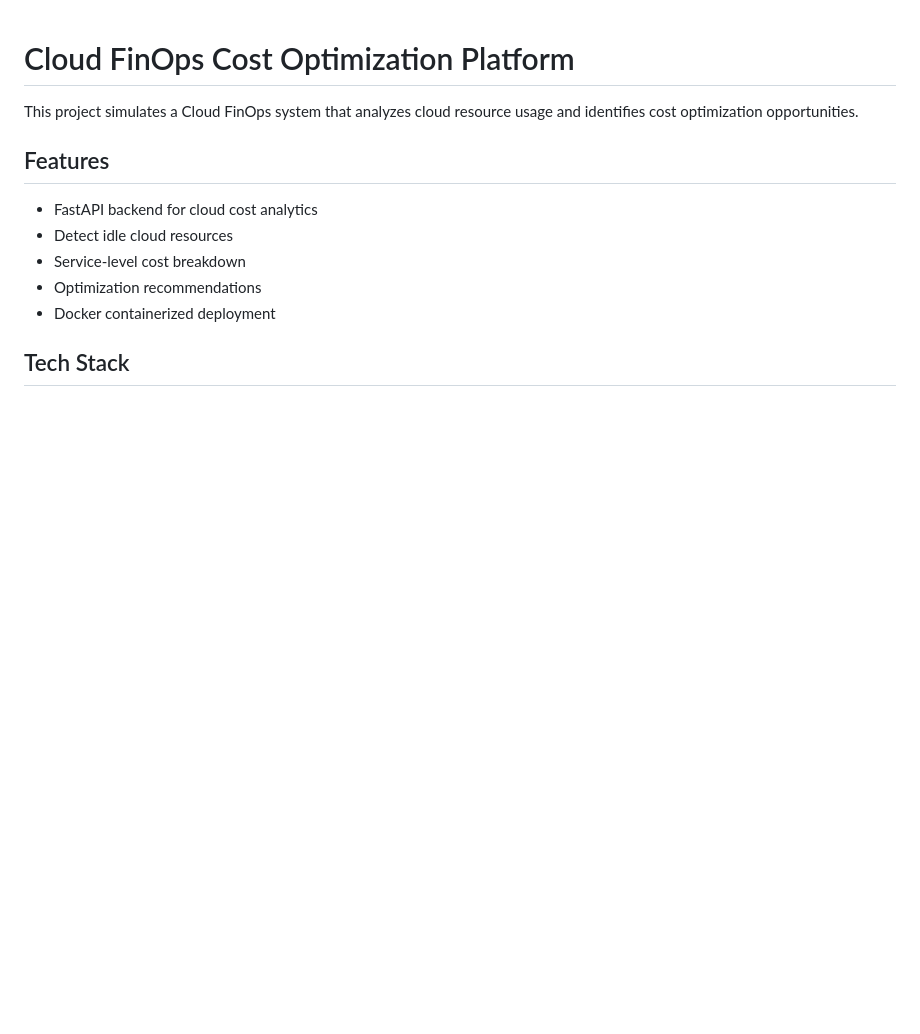
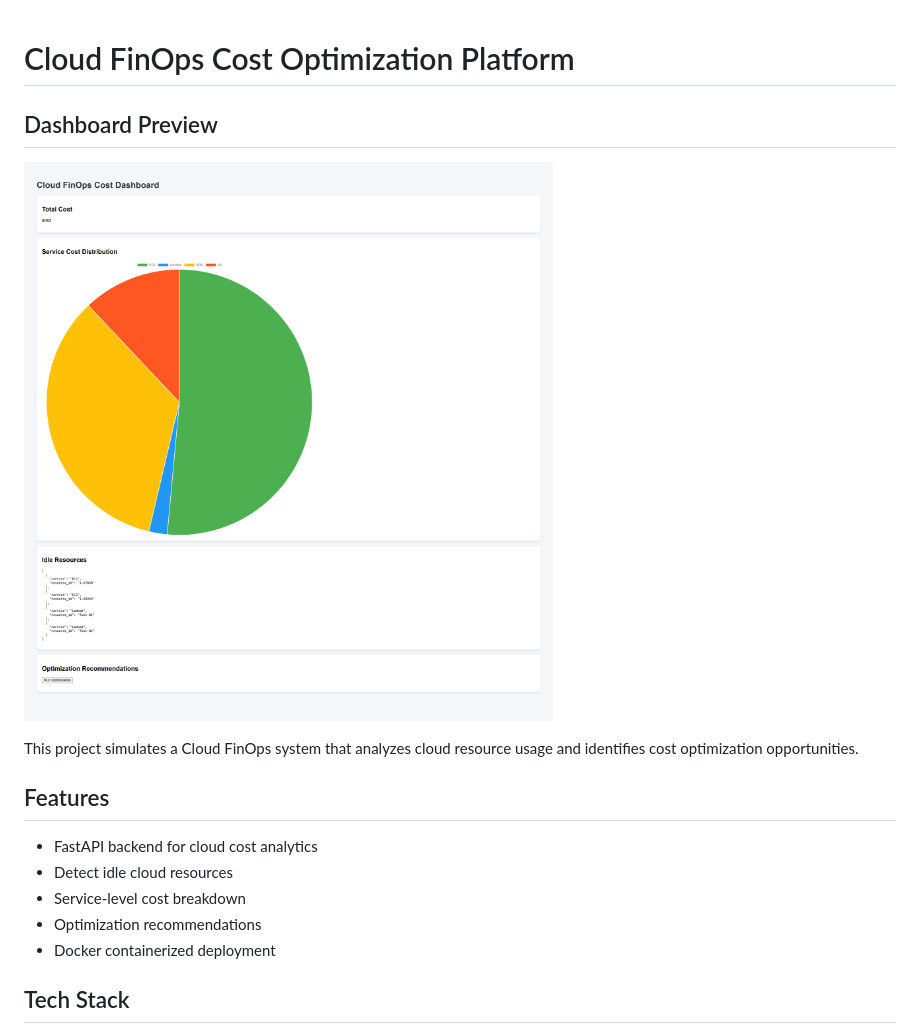
Before and after one commit to PhaniSaiKummarikuntla/Cloud-FinOps-Optimizer, a Markdown page: README.md, the part around the change. Rendered like a GitHub page; pictures changed too: screenshots/dashboard.png (added); blank space fills up the shorter version.

Commit message:
Added Screenshot of the Dashboard and Updated REAMDME

```diff
--- a/README.md
+++ b/README.md
@@ -1,4 +1,9 @@
 # Cloud FinOps Cost Optimization Platform
+
+## Dashboard Preview
+
+![Cloud FinOps Dashboard](screenshots/dashboard.png)
+
 
 This project simulates a Cloud FinOps system that analyzes cloud resource usage and identifies cost optimization opportunities.
 
```
